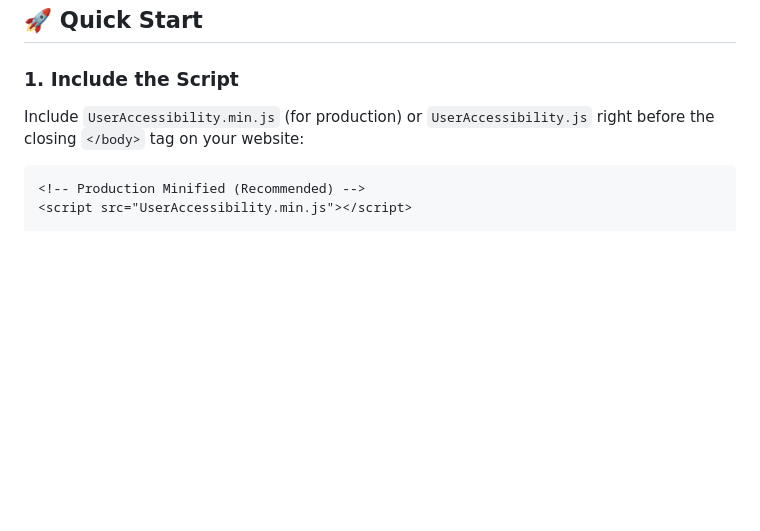
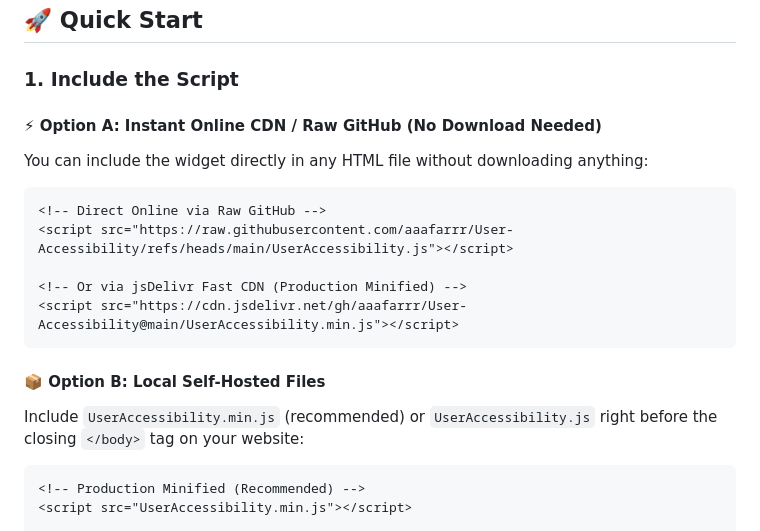
Before and after one commit to aaafarrr/User-Accessibility, a Markdown page: README.md, the part around the change. Rendered like a GitHub page; blank space fills up the shorter version.

Commit message:
docs(readme): add instant online script inclusion via Raw GitHub and CDN

````diff
--- a/README.md
+++ b/README.md
@@ -138,7 +138,20 @@ Clear visual boundaries and highlights on all links and headings to streamline r
 ## 🚀 Quick Start
 
 ### 1. Include the Script
-Include `UserAccessibility.min.js` (for production) or `UserAccessibility.js` right before the closing `</body>` tag on your website:
+
+#### ⚡ Option A: Instant Online CDN / Raw GitHub (No Download Needed)
+You can include the widget directly in any HTML file without downloading anything:
+
+```html
+<!-- Direct Online via Raw GitHub -->
+<script src="https://raw.githubusercontent.com/aaafarrr/User-Accessibility/refs/heads/main/UserAccessibility.js"></script>
+
+<!-- Or via jsDelivr Fast CDN (Production Minified) -->
+<script src="https://cdn.jsdelivr.net/gh/aaafarrr/User-Accessibility@main/UserAccessibility.min.js"></script>
+```
+
+#### 📦 Option B: Local Self-Hosted Files
+Include `UserAccessibility.min.js` (recommended) or `UserAccessibility.js` right before the closing `</body>` tag on your website:
 
 ```html
 <!-- Production Minified (Recommended) -->
````
